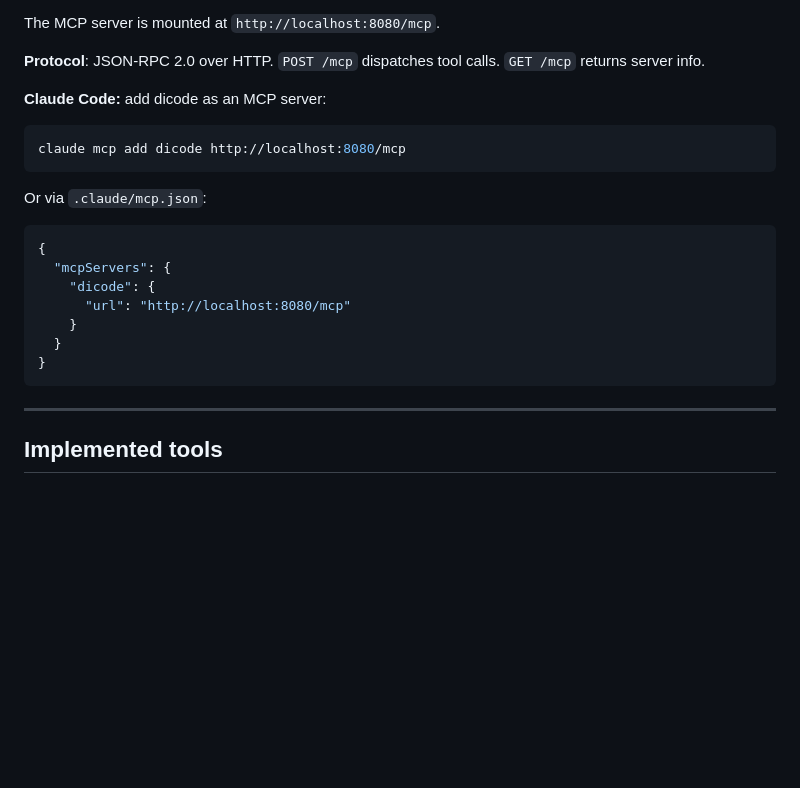
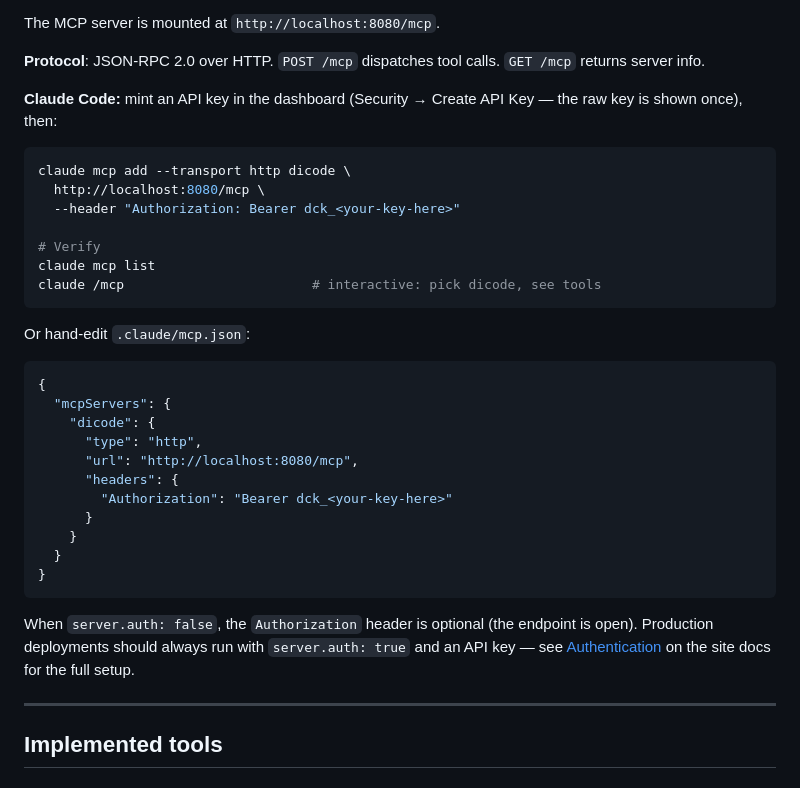
Before and after one commit to dicode-ayo/dicode-core, a Markdown page: docs/concepts/mcp-server.md, the part around the change. Drawn GitHub-style; blank space fills up the shorter version.

Commit message:
docs(mcp-server): sync core doc with site — add --transport http + auth header
The core doc's Claude Code recipe was a stripped-down version that
omitted both `--transport http` and the `Authorization` header. That
worked against `server.auth: false` deployments but silently 401'd
against the recommended production posture. Site docs already had
the full recipe.

Adds the verification commands (`claude mcp list`, `/mcp`) and the
hand-editable `.claude/mcp.json` shape with the `type: http` field
matching what `claude mcp add --transport http` writes.

Refs #248.

Co-Authored-By: Claude Opus 4.7 (1M context) <noreply@anthropic.com>

````diff
--- a/docs/concepts/mcp-server.md
+++ b/docs/concepts/mcp-server.md
@@ -18,21 +18,34 @@ The MCP server is mounted at `http://localhost:8080/mcp`.
 
 **Protocol**: JSON-RPC 2.0 over HTTP. `POST /mcp` dispatches tool calls. `GET /mcp` returns server info.
 
-**Claude Code:** add dicode as an MCP server:
+**Claude Code:** mint an API key in the dashboard (Security → Create API Key — the raw key is shown once), then:
+
 ```bash
-claude mcp add dicode http://localhost:8080/mcp
+claude mcp add --transport http dicode \
+  http://localhost:8080/mcp \
+  --header "Authorization: Bearer dck_<your-key-here>"
+
+# Verify
+claude mcp list
+claude /mcp                        # interactive: pick dicode, see tools
 ```
 
-Or via `.claude/mcp.json`:
+Or hand-edit `.claude/mcp.json`:
 ```json
 {
   "mcpServers": {
     "dicode": {
-      "url": "http://localhost:8080/mcp"
+      "type": "http",
+      "url": "http://localhost:8080/mcp",
+      "headers": {
+        "Authorization": "Bearer dck_<your-key-here>"
+      }
     }
   }
 }
 ```
+
+When `server.auth: false`, the `Authorization` header is optional (the endpoint is open). Production deployments should always run with `server.auth: true` and an API key — see [Authentication](https://dicode.com/concepts/mcp-server#authentication) on the site docs for the full setup.
 
 ---
 
````
